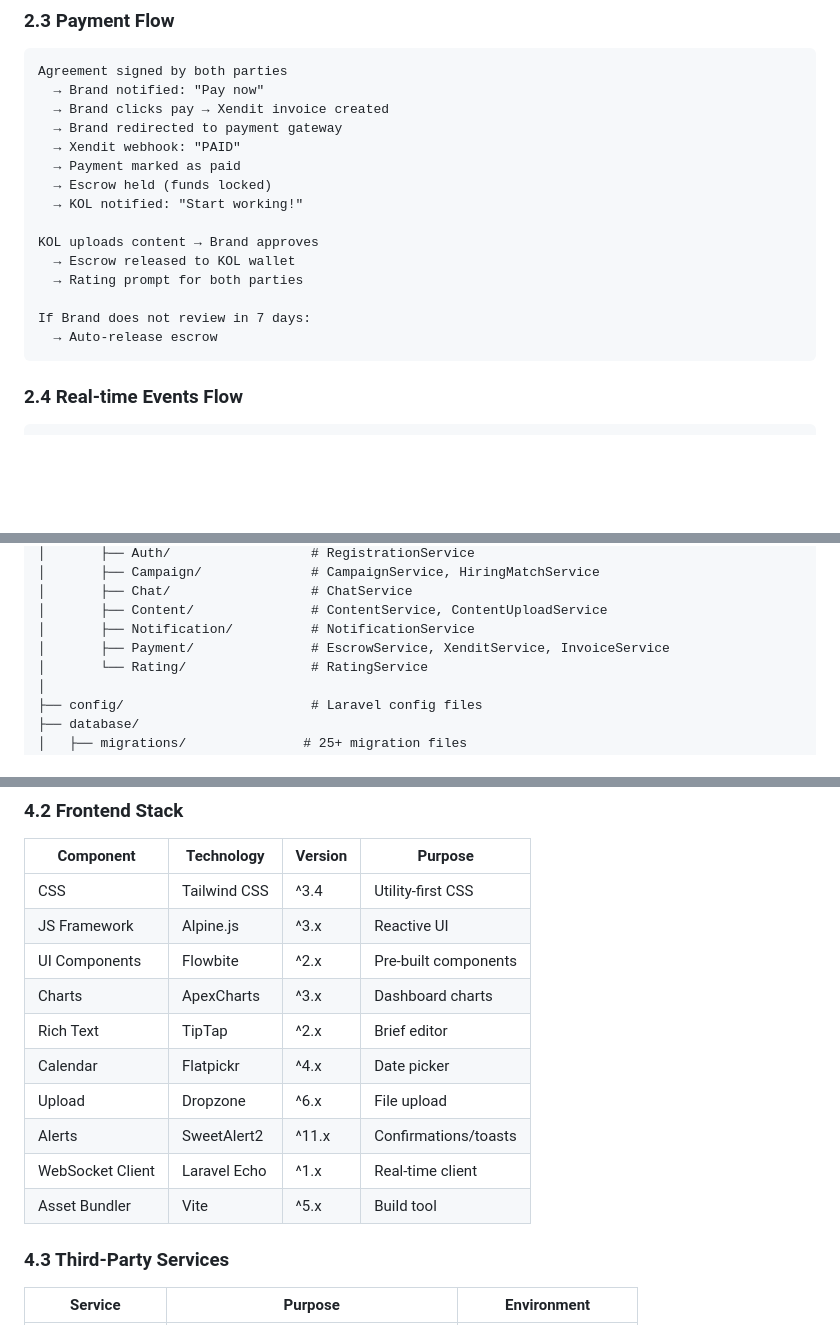
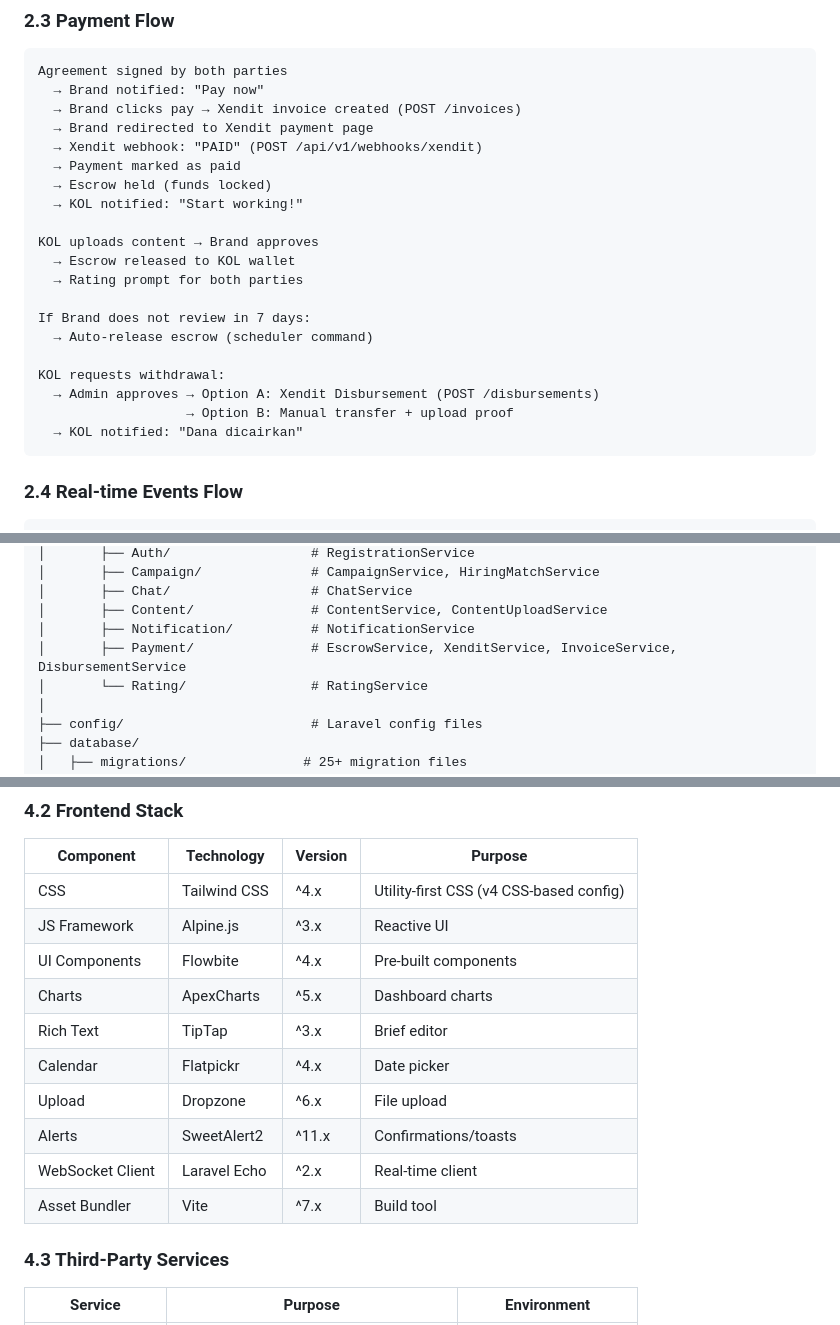
Before and after one commit to andypratama3/collabee, a Markdown page: docs/ARCHITECTURE.md, 3 parts joined by grey strips. GitHub-like rendering; blank space fills up the shorter version.

````diff
--- a/docs/ARCHITECTURE.md
+++ b/docs/ARCHITECTURE.md
@@ -135,9 +135,9 @@ KOL browse / Brand outbound Hire
 ```
 Agreement signed by both parties
   → Brand notified: "Pay now"
-  → Brand clicks pay → Xendit invoice created
-  → Brand redirected to payment gateway
-  → Xendit webhook: "PAID"
+  → Brand clicks pay → Xendit invoice created (POST /invoices)
+  → Brand redirected to Xendit payment page
+  → Xendit webhook: "PAID" (POST /api/v1/webhooks/xendit)
   → Payment marked as paid
   → Escrow held (funds locked)
   → KOL notified: "Start working!"
@@ -147,7 +147,12 @@ KOL uploads content → Brand approves
   → Rating prompt for both parties
 
 If Brand does not review in 7 days:
-  → Auto-release escrow
+  → Auto-release escrow (scheduler command)
+
+KOL requests withdrawal:
+  → Admin approves → Option A: Xendit Disbursement (POST /disbursements)
+                   → Option B: Manual transfer + upload proof
+  → KOL notified: "Dana dicairkan"
 ```
 
 ### 2.4 Real-time Events Flow
@@ -223,7 +228,7 @@ collabee/
 │       ├── Chat/                  # ChatService
 │       ├── Content/               # ContentService, ContentUploadService
 │       ├── Notification/          # NotificationService
-│       ├── Payment/               # EscrowService, XenditService, InvoiceService
+│       ├── Payment/               # EscrowService, XenditService, InvoiceService, DisbursementService
 │       └── Rating/                # RatingService
 │
 ├── config/                        # Laravel config files
@@ -289,16 +294,16 @@ collabee/
 
 | Component | Technology | Version | Purpose |
 |-----------|-----------|---------|---------|
-| CSS | Tailwind CSS | ^3.4 | Utility-first CSS |
+| CSS | Tailwind CSS | ^4.x | Utility-first CSS (v4 CSS-based config) |
 | JS Framework | Alpine.js | ^3.x | Reactive UI |
-| UI Components | Flowbite | ^2.x | Pre-built components |
-| Charts | ApexCharts | ^3.x | Dashboard charts |
-| Rich Text | TipTap | ^2.x | Brief editor |
+| UI Components | Flowbite | ^4.x | Pre-built components |
+| Charts | ApexCharts | ^5.x | Dashboard charts |
+| Rich Text | TipTap | ^3.x | Brief editor |
 | Calendar | Flatpickr | ^4.x | Date picker |
 | Upload | Dropzone | ^6.x | File upload |
 | Alerts | SweetAlert2 | ^11.x | Confirmations/toasts |
-| WebSocket Client | Laravel Echo | ^1.x | Real-time client |
-| Asset Bundler | Vite | ^5.x | Build tool |
+| WebSocket Client | Laravel Echo | ^2.x | Real-time client |
+| Asset Bundler | Vite | ^7.x | Build tool |
 
 ### 4.3 Third-Party Services
 
````
Also changed, not shown: docs/PROGRESS.md (+50 -12 lines).
